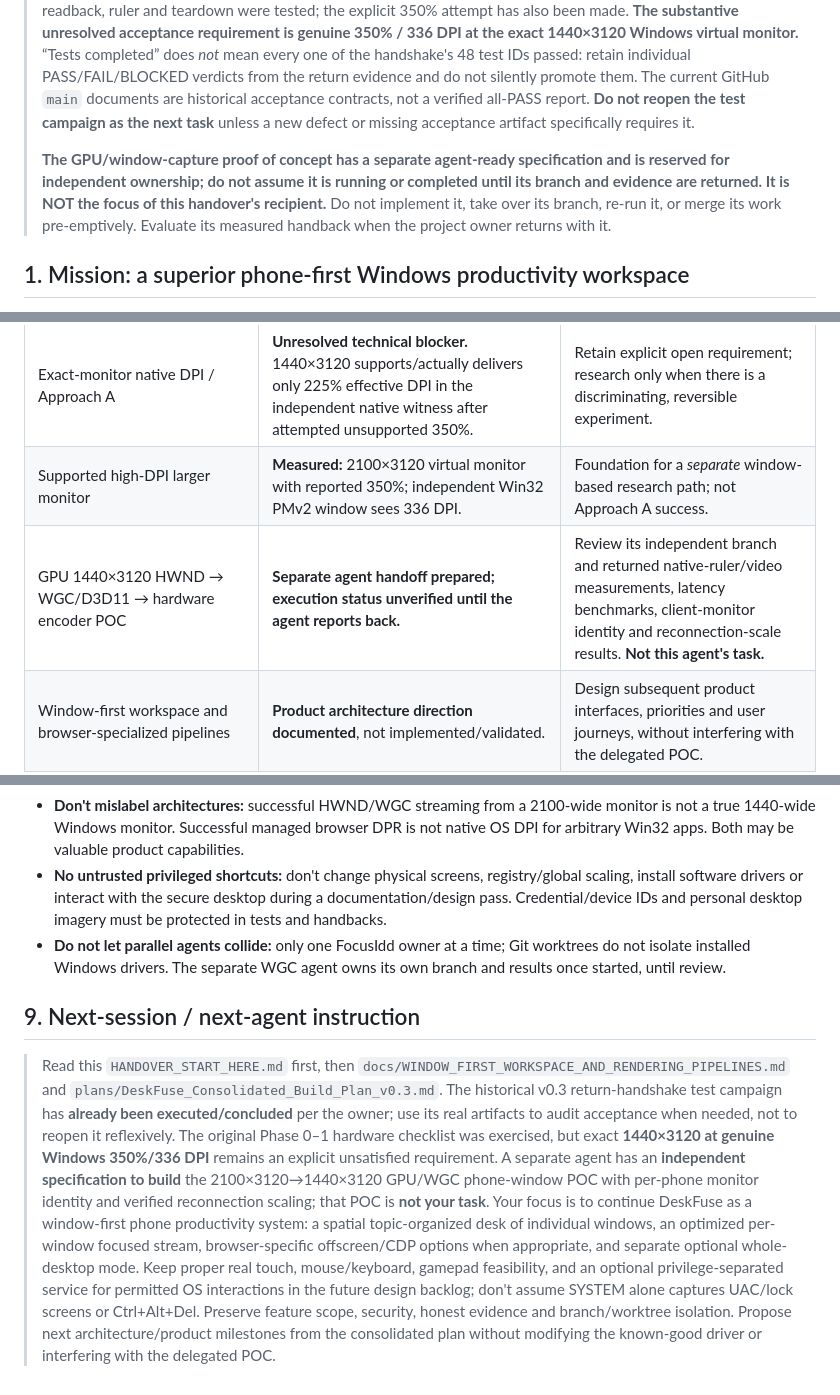
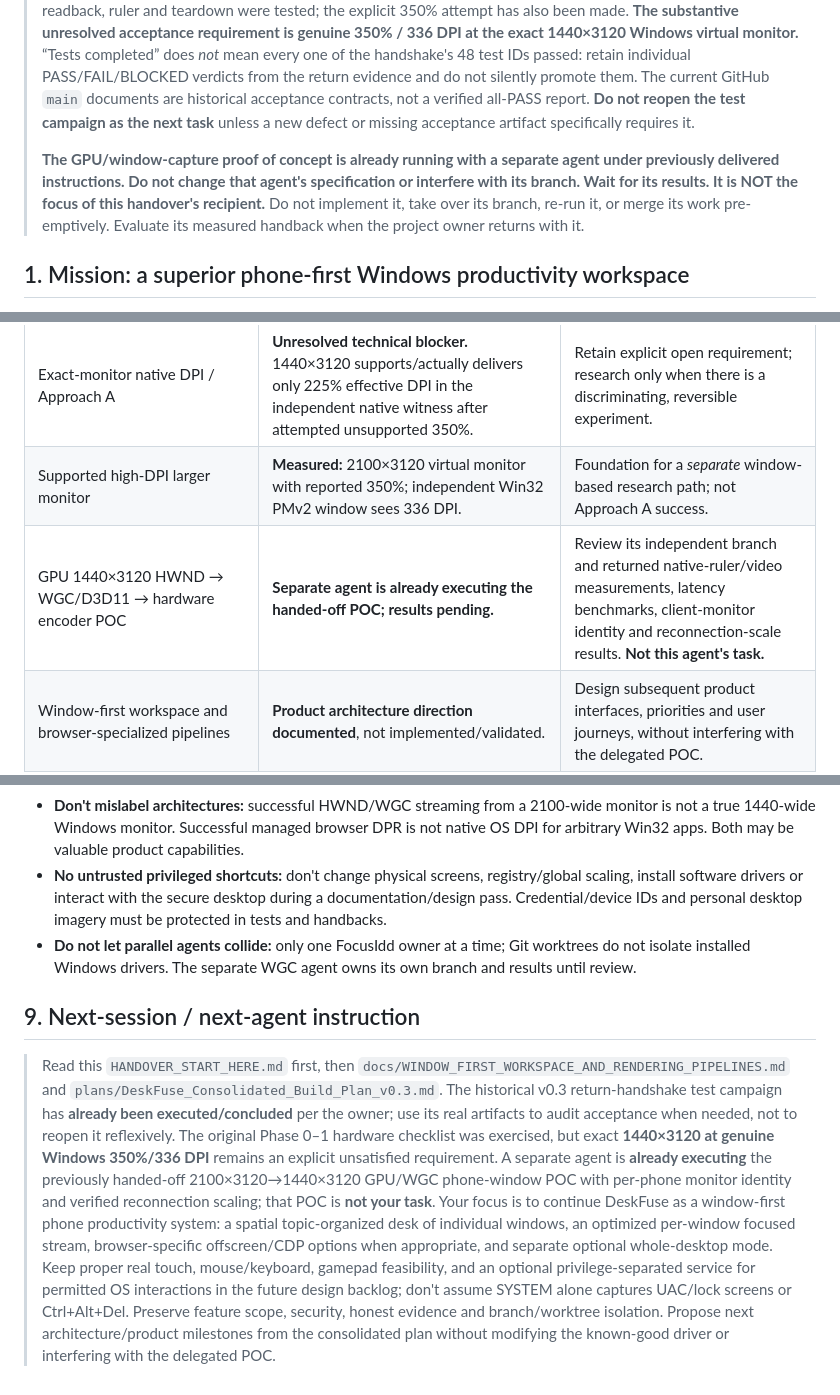
Before and after one commit to braindamp/deskfuse, a Markdown page: HANDOVER_START_HERE.md, 3 parts joined by grey strips. GitHub-like rendering.

Commit message:
docs: clarify independent GPU POC is already running; keep handover read-only to agent

```diff
--- a/HANDOVER_START_HERE.md
+++ b/HANDOVER_START_HERE.md
@@ -7,7 +7,7 @@
 
 > **Read this first — current status override.** The earlier Windows/Android integration **test campaign associated with the v0.3 return handshake is concluded**, per the project owner's update. The Phase 0–1 seven-item hardware checklist was also exercised: driver, monitor creation, physical monitor preservation, native frame capture, DPI readback, ruler and teardown were tested; the explicit 350% attempt has also been made. **The substantive unresolved acceptance requirement is genuine 350% / 336 DPI at the exact 1440×3120 Windows virtual monitor.** “Tests completed” does *not* mean every one of the handshake's 48 test IDs passed: retain individual PASS/FAIL/BLOCKED verdicts from the return evidence and do not silently promote them. The current GitHub `main` documents are historical acceptance contracts, not a verified all-PASS report. **Do not reopen the test campaign as the next task** unless a new defect or missing acceptance artifact specifically requires it.
 >
-> **The GPU/window-capture proof of concept has a separate agent-ready specification and is reserved for independent ownership; do not assume it is running or completed until its branch and evidence are returned. It is NOT the focus of this handover's recipient.** Do not implement it, take over its branch, re-run it, or merge its work pre-emptively. Evaluate its measured handback when the project owner returns with it.
+> **The GPU/window-capture proof of concept is already running with a separate agent under previously delivered instructions. Do not change that agent's specification or interfere with its branch. Wait for its results. It is NOT the focus of this handover's recipient.** Do not implement it, take over its branch, re-run it, or merge its work pre-emptively. Evaluate its measured handback when the project owner returns with it.
 
 ## 1. Mission: a superior phone-first Windows productivity workspace
 
@@ -23,7 +23,7 @@ DeskFuse (previously Desklink) aims to be a best-in-class **Windows ↔ Android
 | v0.3 48-test Windows↔Android return handshake | **Test execution concluded, per owner.** The detailed return matrix/acceptance verdicts are not present in this handover, so no 48/48 PASS or full end-to-end certification claim. | Consult the actual returned test evidence if needed for a merge or release decision; don't rerun the campaign by default. |
 | Exact-monitor native DPI / Approach A | **Unresolved technical blocker.** 1440×3120 supports/actually delivers only 225% effective DPI in the independent native witness after attempted unsupported 350%. | Retain explicit open requirement; research only when there is a discriminating, reversible experiment. |
 | Supported high-DPI larger monitor | **Measured:** 2100×3120 virtual monitor with reported 350%; independent Win32 PMv2 window sees 336 DPI. | Foundation for a *separate* window-based research path; not Approach A success. |
-| GPU 1440×3120 HWND → WGC/D3D11 → hardware encoder POC | **Separate agent handoff prepared; execution status unverified until the agent reports back.** | Review its independent branch and returned native-ruler/video measurements, latency benchmarks, client-monitor identity and reconnection-scale results. **Not this agent's task.** |
+| GPU 1440×3120 HWND → WGC/D3D11 → hardware encoder POC | **Separate agent is already executing the handed-off POC; results pending.** | Review its independent branch and returned native-ruler/video measurements, latency benchmarks, client-monitor identity and reconnection-scale results. **Not this agent's task.** |
 | Window-first workspace and browser-specialized pipelines | **Product architecture direction documented**, not implemented/validated. | Design subsequent product interfaces, priorities and user journeys, without interfering with the delegated POC. |
 | Touch/keyboard/gamepad and privileged operation architecture | **Future design hints**, not shipped requirements already tested. | Assess APIs, feasibility, security boundaries and product-stage sequencing as described below. |
 
@@ -142,8 +142,8 @@ The ordered P0–P5 tasks in the consolidated plan still define the implementati
 - **Don't erase 350% failure:** `DisplayConfigGetDeviceInfo(-3)` holding `350%` above a 225% cap is insufficient. Use independent native HWND DPI and captured pixel ruler as the native-rendering witness.
 - **Don't mislabel architectures:** successful HWND/WGC streaming from a 2100-wide monitor is not a true 1440-wide Windows monitor. Successful managed browser DPR is not native OS DPI for arbitrary Win32 apps. Both may be valuable product capabilities.
 - **No untrusted privileged shortcuts:** don't change physical screens, registry/global scaling, install software drivers or interact with the secure desktop during a documentation/design pass. Credential/device IDs and personal desktop imagery must be protected in tests and handbacks.
-- **Do not let parallel agents collide:** only one FocusIdd owner at a time; Git worktrees do not isolate installed Windows drivers. The separate WGC agent owns its own branch and results once started, until review.
+- **Do not let parallel agents collide:** only one FocusIdd owner at a time; Git worktrees do not isolate installed Windows drivers. The separate WGC agent owns its own branch and results until review.
 
 ## 9. Next-session / next-agent instruction
 
-> Read this `HANDOVER_START_HERE.md` first, then `docs/WINDOW_FIRST_WORKSPACE_AND_RENDERING_PIPELINES.md` and `plans/DeskFuse_Consolidated_Build_Plan_v0.3.md`. The historical v0.3 return-handshake test campaign has **already been executed/concluded** per the owner; use its real artifacts to audit acceptance when needed, not to reopen it reflexively. The original Phase 0–1 hardware checklist was exercised, but exact **1440×3120 at genuine Windows 350%/336 DPI** remains an explicit unsatisfied requirement. A separate agent has an **independent specification to build** the 2100×3120→1440×3120 GPU/WGC phone-window POC with per-phone monitor identity and verified reconnection scaling; that POC is **not your task**. Your focus is to continue DeskFuse as a window-first phone productivity system: a spatial topic-organized desk of individual windows, an optimized per-window focused stream, browser-specific offscreen/CDP options when appropriate, and separate optional whole-desktop mode. Keep proper real touch, mouse/keyboard, gamepad feasibility, and an optional privilege-separated service for permitted OS interactions in the future design backlog; don't assume SYSTEM alone captures UAC/lock screens or Ctrl+Alt+Del. Preserve feature scope, security, honest evidence and branch/worktree isolation. Propose next architecture/product milestones from the consolidated plan without modifying the known-good driver or interfering with the delegated POC.
+> Read this `HANDOVER_START_HERE.md` first, then `docs/WINDOW_FIRST_WORKSPACE_AND_RENDERING_PIPELINES.md` and `plans/DeskFuse_Consolidated_Build_Plan_v0.3.md`. The historical v0.3 return-handshake test campaign has **already been executed/concluded** per the owner; use its real artifacts to audit acceptance when needed, not to reopen it reflexively. The original Phase 0–1 hardware checklist was exercised, but exact **1440×3120 at genuine Windows 350%/336 DPI** remains an explicit unsatisfied requirement. A separate agent is **already executing** the previously handed-off 2100×3120→1440×3120 GPU/WGC phone-window POC with per-phone monitor identity and verified reconnection scaling; that POC is **not your task**. Your focus is to continue DeskFuse as a window-first phone productivity system: a spatial topic-organized desk of individual windows, an optimized per-window focused stream, browser-specific offscreen/CDP options when appropriate, and separate optional whole-desktop mode. Keep proper real touch, mouse/keyboard, gamepad feasibility, and an optional privilege-separated service for permitted OS interactions in the future design backlog; don't assume SYSTEM alone captures UAC/lock screens or Ctrl+Alt+Del. Preserve feature scope, security, honest evidence and branch/worktree isolation. Propose next architecture/product milestones from the consolidated plan without modifying the known-good driver or interfering with the delegated POC.
```
Also changed, not shown: other parts of HANDOVER_START_HERE.md (+1 -1 lines).
